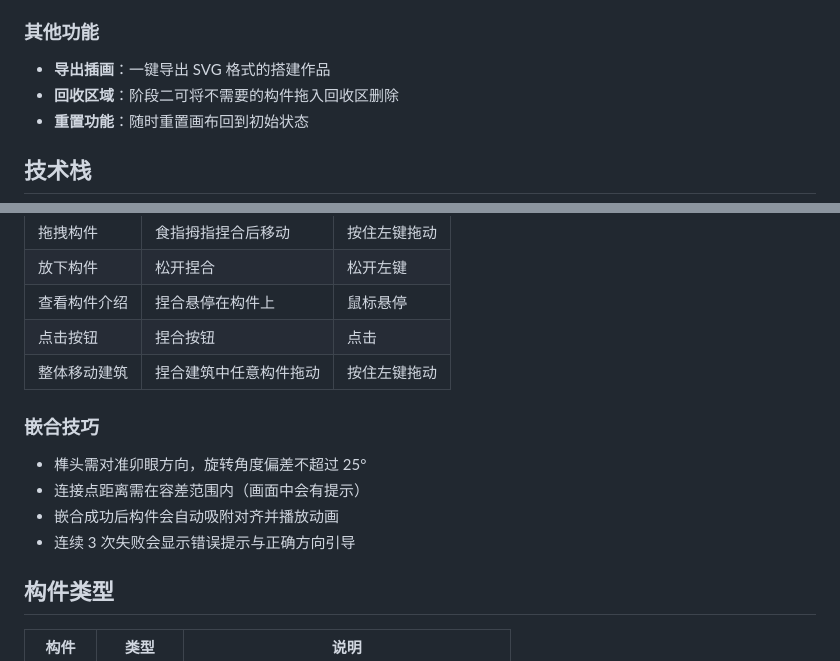
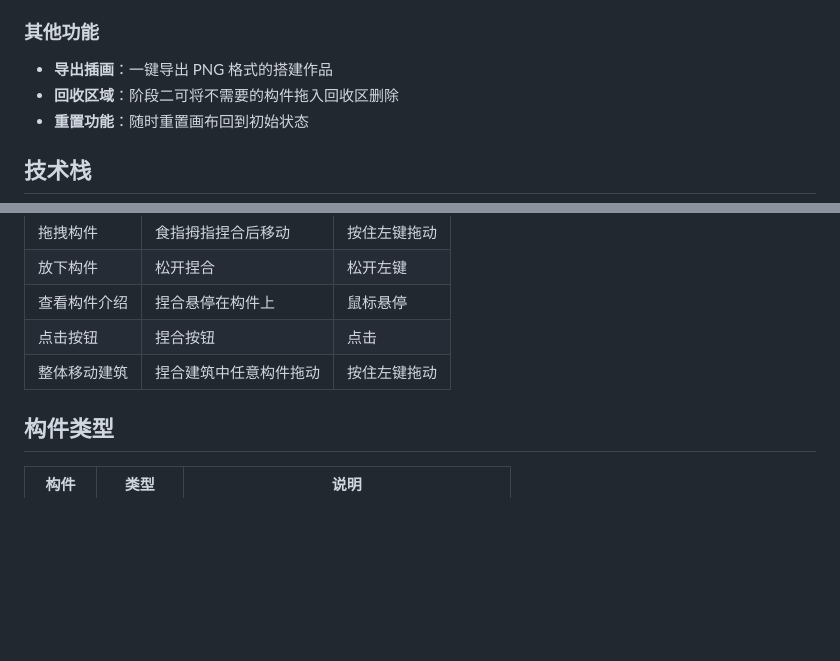
Before and after one commit to userbanma/mortise-cosmos, a Markdown page: README.md, 2 parts joined by grey strips. Drawn GitHub-style; blank space fills up the shorter version.

Commit message:
Change export format in README

```diff
--- a/README.md
+++ b/README.md
@@ -56,7 +56,7 @@
 - 涵盖商周至明清的木构建筑演变脉络
 
 ### 其他功能
-- **导出插画**：一键导出 SVG 格式的搭建作品
+- **导出插画**：一键导出 PNG 格式的搭建作品
 - **回收区域**：阶段二可将不需要的构件拖入回收区删除
 - **重置功能**：随时重置画布回到初始状态
 
@@ -136,12 +136,6 @@ sunmao-project/
 | 点击按钮 | 捏合按钮 | 点击 |
 | 整体移动建筑 | 捏合建筑中任意构件拖动 | 按住左键拖动 |
 
-### 嵌合技巧
-
-- 榫头需对准卯眼方向，旋转角度偏差不超过 25°
-- 连接点距离需在容差范围内（画面中会有提示）
-- 嵌合成功后构件会自动吸附对齐并播放动画
-- 连续 3 次失败会显示错误提示与正确方向引导
 
 ## 构件类型
 
```
